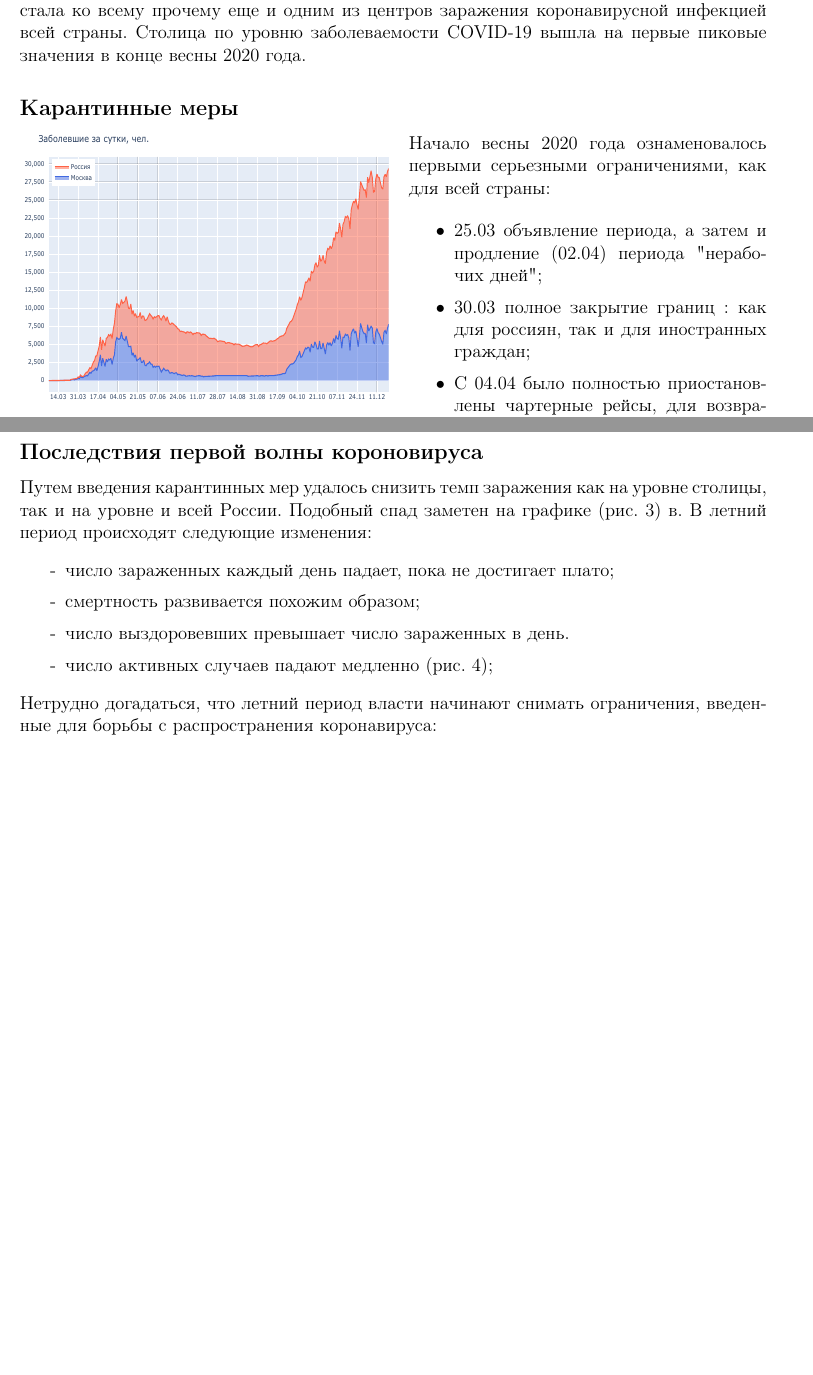
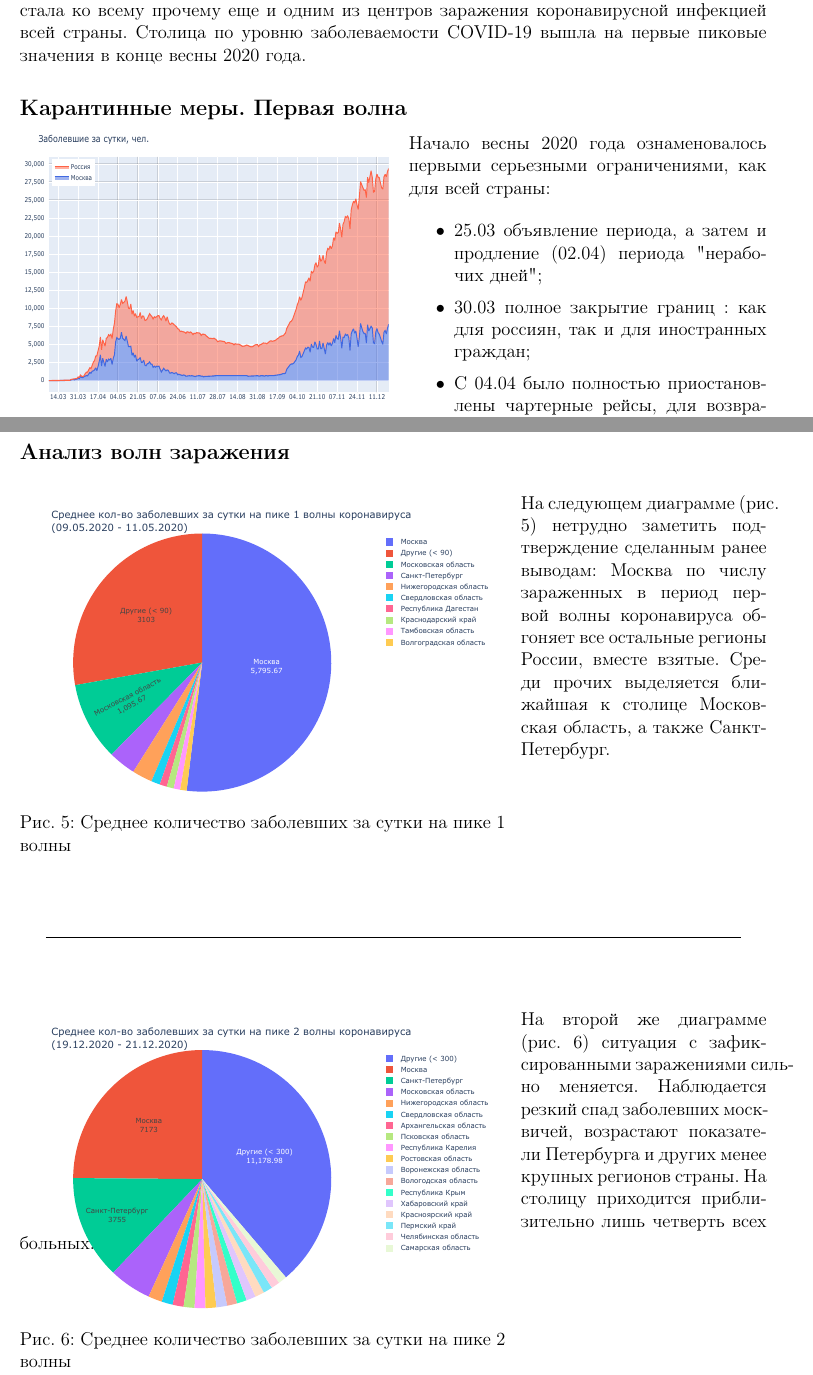
Before and after one commit to Kamil-Jan/covid-19-russia, a LaTeX document (pdf/paper.tex): two parts of pages 11 and 12 of 13, joined at a grey line, cut so that both start at the same text, the shorter picture padded with empty space. Compiled offline with pdfLaTeX.

Commit message:
Second wave

```diff
--- a/pdf/paper.tex
+++ b/pdf/paper.tex
@@ -455,7 +455,7 @@ HTML разметки сайта необходимую нам информац
 инфекцией всей страны. Столица по уровню заболеваемости COVID-19 вышла на первые пиковые
 значения в конце весны 2020 года.
 
-\subsubsection{Карантинные меры}
+\subsubsection{Карантинные меры. Первая волна}
 
 \begin{wrapfigure}[13]{l}{0.50\textwidth}
     \centering
@@ -511,21 +511,42 @@ HTML разметки сайта необходимую нам информац
 
 \newpage
 
-\subsubsection{Последствия первой волны короновируса}
-Путем введения карантинных мер удалось снизить темп заражения как на уровне
-столицы, так и на уровне и всей России. Подобный спад заметен на графике
-\prettyref{fig:day_confirmed_russia_moscow} в. В летний период происходят следующие
-изменения:
-\begin{itemize}
-    \item[-] число зараженных каждый день падает, пока не достигает плато;
-    \item[-] смертность развивается похожим
-        образом;
-    \item[-] число выздоровевших превышает число зараженных в день.
-    \item[-] число активных случаев падают медленно \prettyref{fig:day_active_russia_moscow};
-\end{itemize}
+\subsubsection{Анализ волн заражения}
+\begin{wrapfigure}[12]{l}{0.65\textwidth}
+    \centering
+    \vspace{-10pt}
+    \includegraphics[height=190pt]{../plots/4day_confirmed_pie_chart_1wave.pdf}
+    \caption{Среднее количество заболевших за сутки на пике 1 волны}
+    \label{fig:avrg_confirmed_1pick}
+\end{wrapfigure}
 
-Нетрудно догадаться, что летний период власти начинают снимать ограничения,
-введенные для борьбы с распространения коронавируса:
+\vspace{10pt}
+На следующем диаграмме \prettyref{fig:avrg_confirmed_1pick} нетрудно заметить
+подтверждение сделанным ранее выводам: Москва по числу зараженных в период
+первой волны коронавируса обгоняет все остальные регионы России, вместе взятые.
+Среди прочих выделяется ближайшая к столице Московская область, а также
+Санкт-Петербург.
+
+\vspace{90pt}
+\begin{center}
+\line(1,0){450}
+\end{center}
+\vspace{30pt}
+
+\begin{wrapfigure}[10]{l}{0.65\textwidth}
+    \centering
+    \vspace{-10pt}
+    \includegraphics[height=190pt]{../plots/4day_confirmed_pie_chart_2wave.pdf}
+    \caption{Среднее количество заболевших за сутки на пике 2 волны}
+    \label{fig:avrg_confirmed_2pick}
+\end{wrapfigure}
+
+На второй же диаграмме \prettyref{fig:avrg_confirmed_2pick} ситуация с
+зафиксированными заражениями сильно меняется. Наблюдается резкий спад
+заболевших москвичей, возрастают показатели Петербурга и других менее крупных
+регионов страны. На столицу приходится приблизительно лишь четверть всех
+больных.
+
 
 \newpage
 
```
